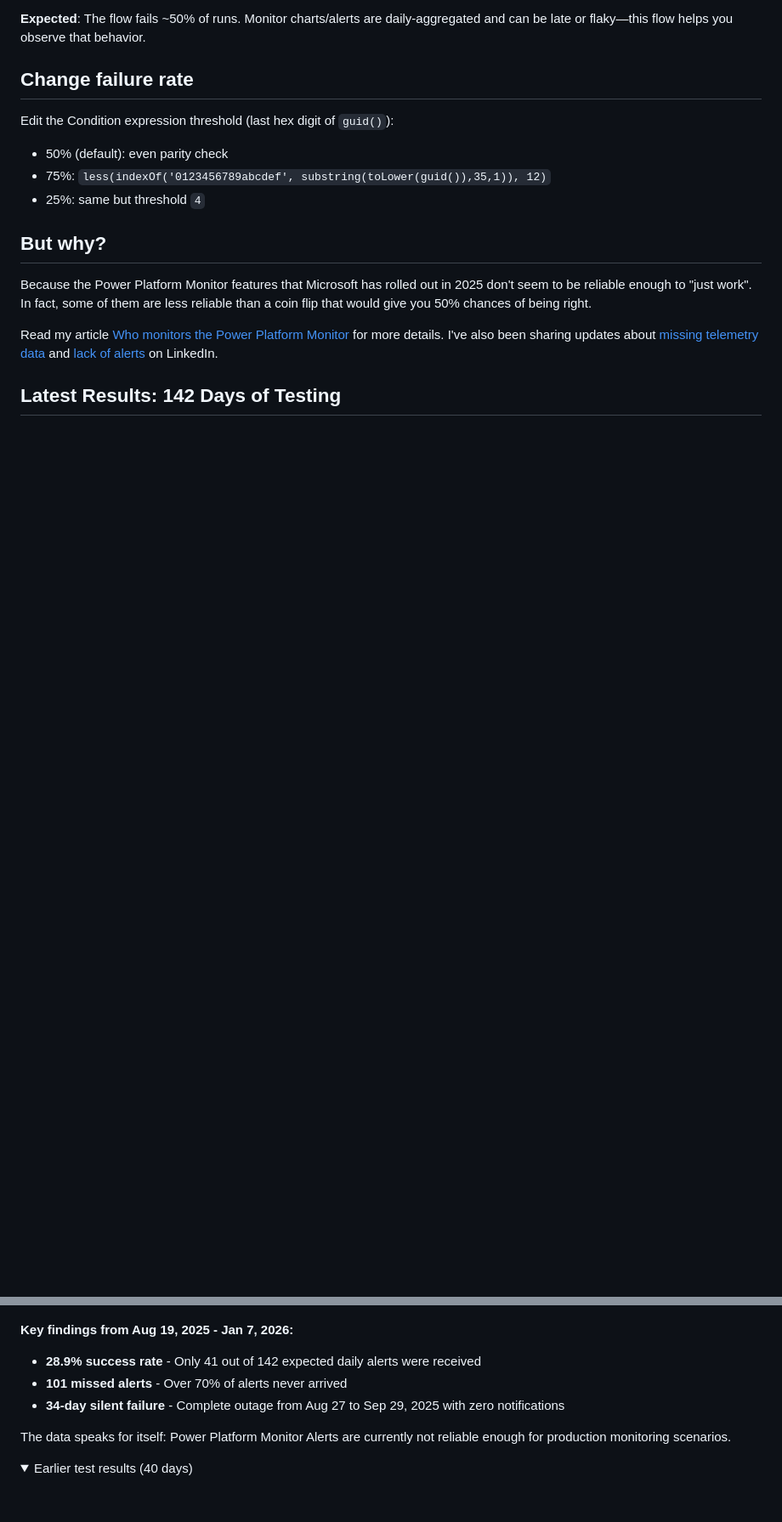
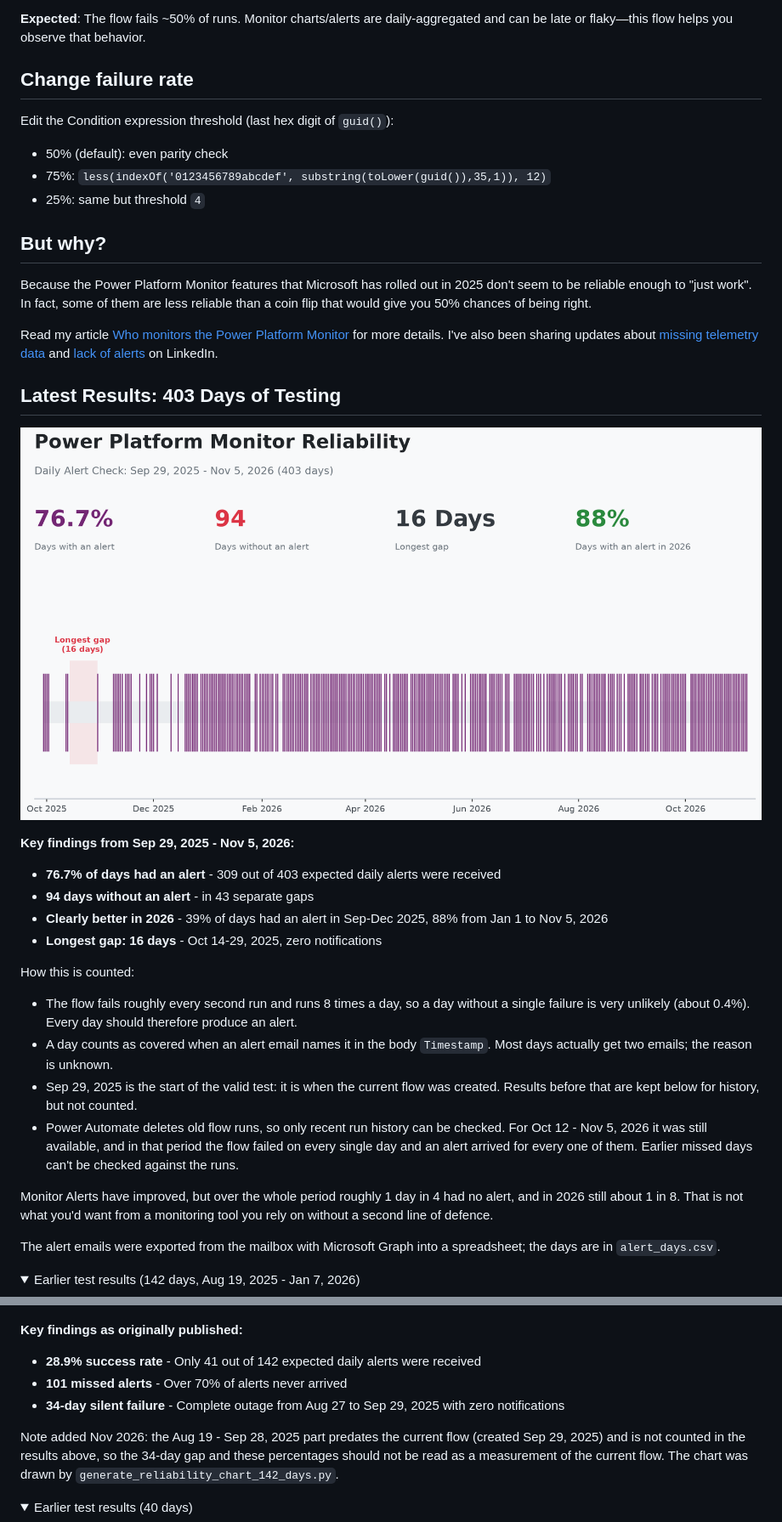
Before and after one commit to jukkan/coin-flip, a Markdown page: README.md, 2 parts joined by grey strips. Shown at 85% size. Drawn GitHub-style; pictures changed too: 403_days_monitor_reliability.png (added); folded sections open; blank space fills up the shorter version.

```diff
--- a/README.md
+++ b/README.md
@@ -26,16 +26,39 @@ Because the Power Platform Monitor features that Microsoft has rolled out in 202
 
 Read my article [Who monitors the Power Platform Monitor](https://www.perspectives.plus/p/who-monitors-the-power-platform-monitor) for more details. I've also been sharing updates about [missing telemetry data](https://www.linkedin.com/feed/update/urn:li:activity:7374337699186544640/) and [lack of alerts](https://www.linkedin.com/feed/update/urn:li:activity:7381217782463537152/) on LinkedIn.
 
-## Latest Results: 142 Days of Testing
+## Latest Results: 403 Days of Testing
+
+![Power Platform Monitor Reliability - 403 days](403_days_monitor_reliability.png)
+
+**Key findings from Sep 29, 2025 - Nov 5, 2026:**
+- **76.7% of days had an alert** - 309 out of 403 expected daily alerts were received
+- **94 days without an alert** - in 43 separate gaps
+- **Clearly better in 2026** - 39% of days had an alert in Sep-Dec 2025, 88% from Jan 1 to Nov 5, 2026
+- **Longest gap: 16 days** - Oct 14-29, 2025, zero notifications
+
+How this is counted:
+- The flow fails roughly every second run and runs 8 times a day, so a day without a single failure is very unlikely (about 0.4%). Every day should therefore produce an alert.
+- A day counts as covered when an alert email names it in the body `Timestamp`. Most days actually get two emails; the reason is unknown.
+- Sep 29, 2025 is the start of the valid test: it is when the current flow was created. Results before that are kept below for history, but not counted.
+- Power Automate deletes old flow runs, so only recent run history can be checked. For Oct 12 - Nov 5, 2026 it was still available, and in that period the flow failed on every single day and an alert arrived for every one of them. Earlier missed days can't be checked against the runs.
+
+Monitor Alerts have improved, but over the whole period roughly 1 day in 4 had no alert, and in 2026 still about 1 in 8. That is not what you'd want from a monitoring tool you rely on without a second line of defence.
+
+The alert emails were exported from the mailbox with Microsoft Graph into a spreadsheet; the days are in `alert_days.csv`.
+
+<details>
+<summary>Earlier test results (142 days, Aug 19, 2025 - Jan 7, 2026)</summary>
 
 ![Power Platform Monitor Reliability - 142 days](142_days_monitor_reliability.png)
 
-**Key findings from Aug 19, 2025 - Jan 7, 2026:**
+**Key findings as originally published:**
 - **28.9% success rate** - Only 41 out of 142 expected daily alerts were received
 - **101 missed alerts** - Over 70% of alerts never arrived
 - **34-day silent failure** - Complete outage from Aug 27 to Sep 29, 2025 with zero notifications
 
-The data speaks for itself: Power Platform Monitor Alerts are currently not reliable enough for production monitoring scenarios.
+Note added Nov 2026: the Aug 19 - Sep 28, 2025 part predates the current flow (created Sep 29, 2025) and is not counted in the results above, so the 34-day gap and these percentages should not be read as a measurement of the current flow. The chart was drawn by `generate_reliability_chart_142_days.py`.
+
+</details>
 
 <details>
 <summary>Earlier test results (40 days)</summary>
```
Also changed, not shown: 3 other files.
